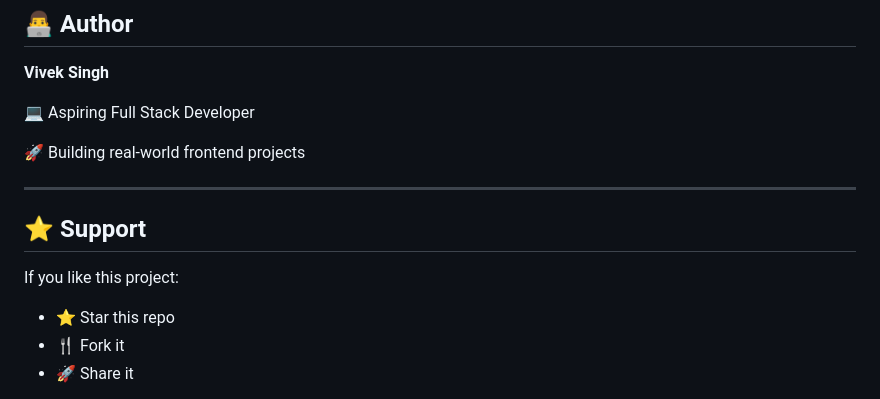
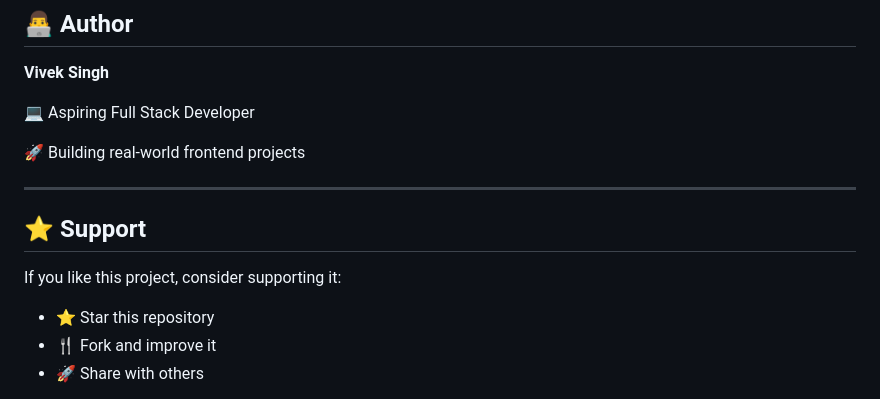
Before and after one commit to viveksingh002/playverse-proj, a Markdown page: README.md, the part around one of its changes. GitHub-like rendering.

```diff
--- a/README.md
+++ b/README.md
@@ -122,11 +121,12 @@ playverse-proj/
 
 ---
 
+
 ## ⭐ Support
 
-If you like this project:
+If you like this project, consider supporting it:
 
-* ⭐ Star this repo
-* 🍴 Fork it
-* 🚀 Share it
+- ⭐ Star this repository
+- 🍴 Fork and improve it
+- 🚀 Share with others
 
```
Also changed, not shown: other parts of README.md (+1 -2 lines).
